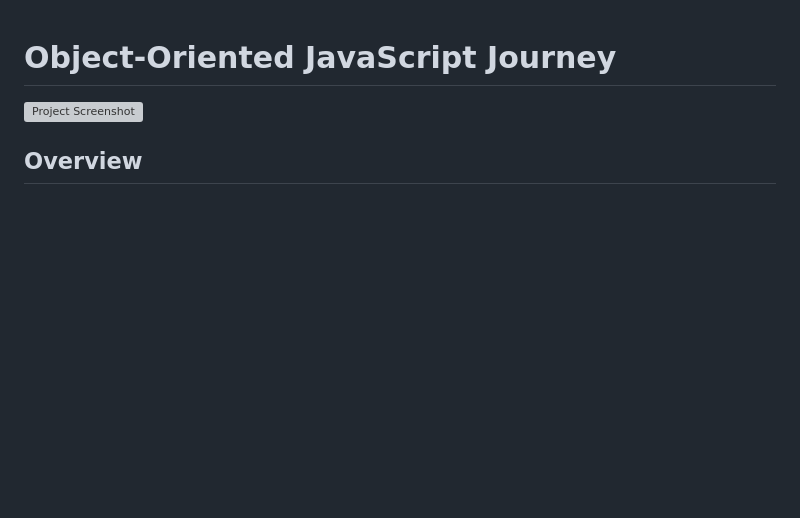
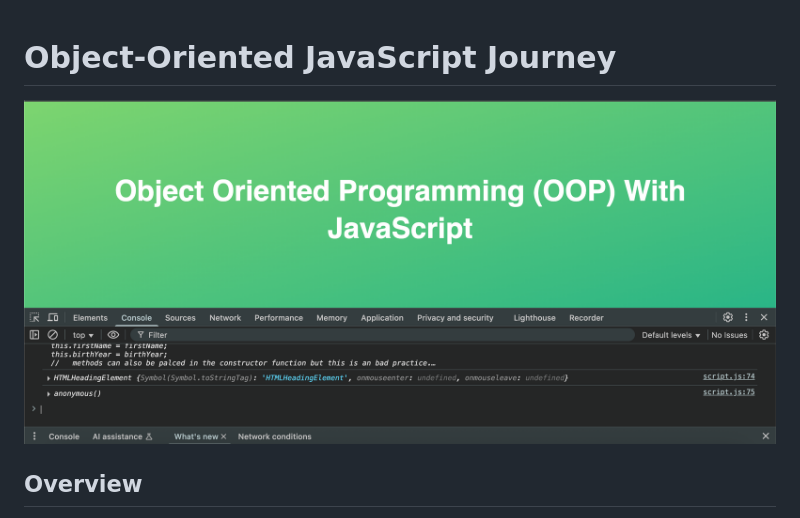
Before and after one commit to sheharyarr-ahmed/object-oriented, a Markdown page: README.md, the part around the change. Rendered like a GitHub page; blank space fills up the shorter version; grey boxes are pictures that could not be loaded.

Commit message:
added the screesnhot

```diff
--- a/README.md
+++ b/README.md
@@ -1,6 +1,6 @@
 # Object-Oriented JavaScript Journey
 
-![Project Screenshot]('../imgs/oop.png')
+![Project Screenshot](imgs/oop.png)
 
 ## Overview
 
```
